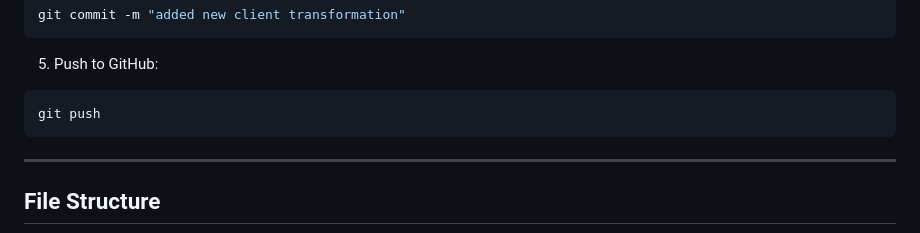
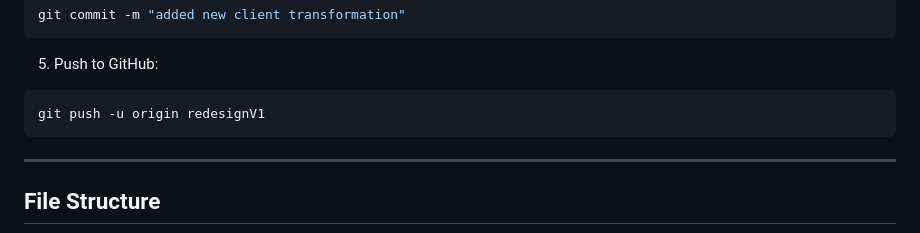
Before and after one commit to AnasKhan0607/thesyedashemi, a Markdown page: README.md, the part around the change. Rendered like a GitHub page.

Commit message:
git push

````diff
--- a/README.md
+++ b/README.md
@@ -168,7 +168,7 @@ git commit -m "added new client transformation"
 ```
 5. Push to GitHub:
 ```bash
-git push
+git push -u origin redesignV1
 ```
 
 ---
````
